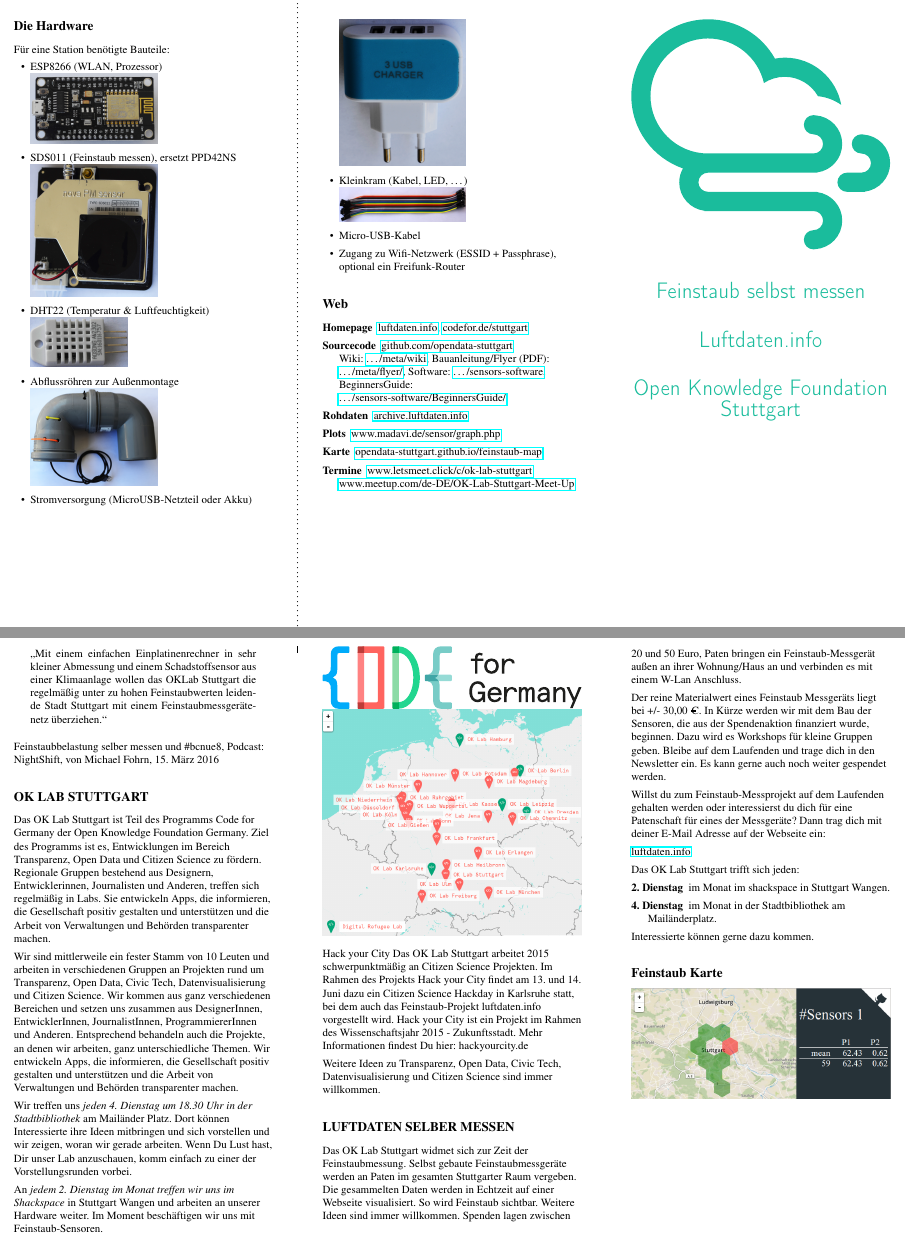
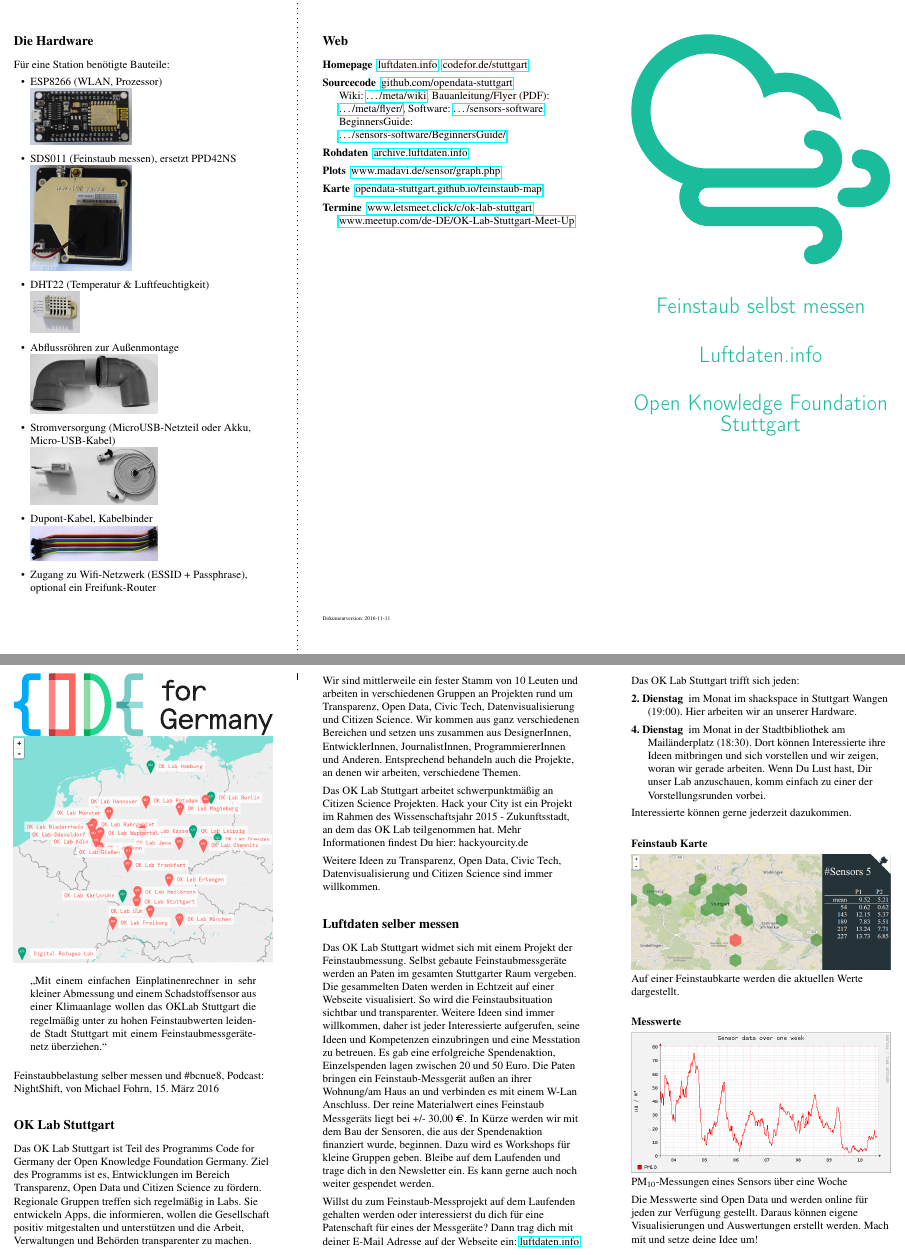
Before and after one commit to opendata-stuttgart/meta, a LaTeX document (flyer/flyer_luftdaten.tex, which reads flyer/docversion.tex): two parts of pages 1 and 2 of 2, joined at a grey line, cut so that both start at the same text. Compiled offline with pdfLaTeX.

Commit message:
assemble station: Pateninfo flyer: Abbildungen, Text überarbeitet

```diff
--- /dev/null
+++ b/flyer/docversion.tex
@@ -0,0 +1 @@
+2016-11-11
--- a/flyer/flyer_luftdaten.tex
+++ b/flyer/flyer_luftdaten.tex
@@ -99,25 +99,27 @@
 \raggedright{Feinstaubbelastung selber messen und \#bcnue8, Podcast: NightShift, von Michael Fohrn, 15. März 2016}
 
 
-\section{OK LAB STUTTGART}
+\section{OK Lab Stuttgart}
 
-Das OK Lab Stuttgart ist Teil des Programms Code for Germany der Open Knowledge Foundation Germany. Ziel des Programms ist es, Entwicklungen im Bereich Transparenz, Open Data und Citizen Science zu fördern. Regionale Gruppen bestehend aus Designern, Entwicklerinnen, Journalisten und Anderen, treffen sich regelmäßig in Labs. Sie entwickeln Apps, die informieren, die Gesellschaft positiv gestalten und unterstützen und die Arbeit von Verwaltungen und Behörden transparenter machen.
+Das OK Lab Stuttgart ist Teil des Programms Code for Germany der Open Knowledge Foundation Germany.
+Ziel des Programms ist es, Entwicklungen im Bereich Transparenz, Open Data und Citizen Science zu fördern.
+Regionale Gruppen treffen sich regelmäßig in Labs.
+Sie entwickeln Apps, die informieren, wollen die Gesellschaft positiv mitgestalten und unterstützen und die Arbeit, Verwaltungen und Behörden transparenter zu machen.
 
 \begin{figure}
 \noindent\includegraphics[width=\textwidth]{images/CFG_logo}\\
 \noindent\includegraphics[width=\textwidth]{images/codefordemap}
 \end{figure}
 
-Wir sind mittlerweile ein fester Stamm von 10 Leuten und arbeiten in verschiedenen Gruppen an Projekten rund um Transparenz, Open Data, Civic Tech, Datenvisualisierung und Citizen Science. Wir kommen aus ganz verschiedenen Bereichen und setzen uns zusammen aus DesignerInnen, EntwicklerInnen, JournalistInnen, ProgrammiererInnen und Anderen. Entsprechend behandeln auch die Projekte, an denen wir arbeiten, ganz unterschiedliche Themen. Wir entwickeln Apps, die informieren, die Gesellschaft positiv gestalten und unterstützen und die Arbeit von Verwaltungen und Behörden transparenter machen.
+Wir sind mittlerweile ein fester Stamm von 10 Leuten und arbeiten in verschiedenen Gruppen an Projekten rund um Transparenz, Open Data, Civic Tech, Datenvisualisierung und Citizen Science.
+Wir kommen aus ganz verschiedenen Bereichen und setzen uns zusammen aus DesignerInnen, EntwicklerInnen, JournalistInnen, ProgrammiererInnen und Anderen.
+Entsprechend behandeln auch die Projekte, an denen wir arbeiten, verschiedene Themen.
 
-Wir treffen uns \textit{jeden 4. Dienstag um 18.30 Uhr in der Stadtbibliothek} am Mailänder Platz. Dort können Interessierte ihre Ideen mitbringen und sich vorstellen und wir zeigen, woran wir gerade arbeiten. Wenn Du Lust hast, Dir unser Lab anzuschauen, komm einfach zu einer der Vorstellungsrunden vorbei.
-
-An \textit{jedem 2. Dienstag im Monat treffen wir uns im Shackspace} in Stuttgart Wangen und arbeiten an unserer Hardware weiter. Im Moment beschäftigen wir uns mit Feinstaub-Sensoren.
-
-Hack your City Das OK Lab Stuttgart arbeitet 2015 schwerpunktmäßig an Citizen Science Projekten. Im Rahmen des Projekts Hack your City findet am 13. und 14. Juni dazu ein Citizen Science Hackday in Karlsruhe statt, bei dem auch das Feinstaub-Projekt luftdaten.info vorgestellt wird. Hack your City ist ein Projekt im Rahmen des Wissenschaftsjahr 2015 - Zukunftsstadt. Mehr Informationen findest Du hier: hackyourcity.de
+Das OK Lab Stuttgart arbeitet schwerpunktmäßig an Citizen Science Projekten.
+Hack your City ist ein Projekt im Rahmen des Wissenschaftsjahr 2015 - Zukunftsstadt, an dem das OK Lab teilgenommen hat.
+Mehr Informationen findest Du hier: hackyourcity.de
 
 Weitere Ideen zu Transparenz, Open Data, Civic Tech, Datenvisualisierung und Citizen Science sind immer willkommen.
-
 
 % Meetup
 % Twitter
@@ -127,11 +129,15 @@
 % Jan A. Lutz
 % PRESSE
 
-\section{LUFTDATEN SELBER MESSEN}
+\section{Luftdaten selber messen}
 
-Das OK Lab Stuttgart widmet sich zur Zeit der Feinstaubmessung. Selbst gebaute Feinstaubmessgeräte werden an Paten im gesamten Stuttgarter Raum vergeben. Die gesammelten Daten werden in Echtzeit auf einer Webseite visualisiert. So wird Feinstaub sichtbar. Weitere Ideen sind immer willkommen.
-Spenden lagen zwischen 20 und 50 Euro, Paten bringen ein Feinstaub-Messgerät außen an ihrer Wohnung/Haus an und verbinden es mit einem W-Lan Anschluss.
-
+Das OK Lab Stuttgart widmet sich mit einem Projekt der Feinstaubmessung.
+Selbst gebaute Feinstaubmessgeräte werden an Paten im gesamten Stuttgarter Raum vergeben.
+Die gesammelten Daten werden in Echtzeit auf einer Webseite visualisiert.
+So wird die Feinstaubsituation sichtbar und transparenter.
+Weitere Ideen sind immer willkommen, daher ist jeder Interessierte aufgerufen, seine Ideen und Kompetenzen einzubringen und eine Messtation zu betreuen.
+Es gab eine erfolgreiche Spendenaktion, Einzelspenden lagen zwischen 20 und 50 Euro.
+Die Paten bringen ein Feinstaub-Messgerät außen an ihrer Wohnung/am Haus an und verbinden es mit einem W-Lan Anschluss.
 % Es gab eine erfolgreiche Spendenaktion.
 Der reine Materialwert eines Feinstaub Messgeräts liegt bei +/- 30,00 €.
 % Deshalb gilt als Richtwert für die Spende für ein Messgerät dieser Betrag. Gerne kann mehr oder weniger gespendet werden.
@@ -144,33 +150,48 @@
 
 Willst du zum Feinstaub-Messprojekt auf dem Laufenden gehalten werden oder interessierst du dich für eine Patenschaft für eines der Messgeräte?
 Dann trag dich mit deiner E-Mail Adresse auf der Webseite ein:
-
 \href{http://luftdaten.info/}{luftdaten.info}
 
 Das OK Lab Stuttgart trifft sich jeden:
 \begin{description}
- \item [2. Dienstag] im Monat im shackspace in Stuttgart Wangen.
- \item [4. Dienstag] im Monat in der Stadtbibliothek am Mailänderplatz.
+ \item [2. Dienstag] im Monat im shackspace in Stuttgart Wangen (19:00). Hier arbeiten wir an unserer Hardware.
+ \item [4. Dienstag] im Monat in der Stadtbibliothek am Mailänderplatz (18:30).
+	Dort können Interessierte ihre Ideen mitbringen und sich vorstellen und wir zeigen, woran wir gerade arbeiten.
+	Wenn Du Lust hast, Dir unser Lab anzuschauen, komm einfach zu einer der Vorstellungsrunden vorbei.
 \end{description}
 
-Interessierte können gerne dazu kommen.
+Interessierte können gerne jederzeit dazukommen.
 
-\section{Feinstaub Karte}
-\includegraphics[width=\textwidth]{images/feinstaubmap}
+% Wir treffen uns \textit{jeden 4. Dienstag um 18.30 Uhr in der Stadtbibliothek} am Mailänder Platz.
+%
+%
+% An \textit{jedem 2. Dienstag im Monat treffen wir uns im Shackspace} in Stuttgart Wangen und arbeiten an unserer Hardware weiter.
+% Im Moment beschäftigen wir uns mit Feinstaub-Sensoren.
 
-\newpage
+\subsection{Feinstaub Karte}
+\includegraphics[width=\textwidth]{images/feinstaubmap_2016-11}\\%
+Auf einer Feinstaubkarte werden die aktuellen Werte dargestellt.
+
+
+\subsection{Messwerte}
+\includegraphics[width=\textwidth]{images/sensor-esp8266-746839-sds011-1-week.png}\\%
+PM$_{10}$-Messungen eines Sensors über eine Woche
+
+Die Messwerte sind Open Data und werden online für jeden zur Verfügung gestellt.
+Daraus können eigene Visualisierungen und Auswertungen erstellt werden.
+Mach mit und setze deine Idee um!
+
 \section{Die Hardware}
 
 Für eine Station benötigte Bauteile:
 \begin{itemize}
-\item ESP8266 (WLAN, Prozessor) \\\includegraphics[width=0.49\textwidth]{images/sensor/esp8266.jpg}
+\item ESP8266 (WLAN, Prozessor) \\\includegraphics[width=0.39\textwidth]{images/sensor/esp8266.jpg}
 % \item PPD42NS (Feinstaub messen) \\\includegraphics[width=0.49\textwidth]{images/sensor/ppd.jpg}
-\item SDS011 (Feinstaub messen), ersetzt PPD42NS \\\includegraphics[width=0.49\textwidth]{images/sensor/sds011.jpg}
-\item DHT22 (Temperatur \& Luftfeuchtigkeit)\\\includegraphics[width=0.19\textwidth,angle=90]{images/sensor/dht22.jpg}
-\item Abflussröhren zur Außenmontage \\\includegraphics[width=0.49\textwidth]{images/sensor/roehren.jpg}
-\item Stromversorgung (MicroUSB-Netzteil oder Akku) \\\includegraphics[width=0.49\textwidth]{images/sensor/usbcharger.jpg}
-\item Kleinkram (Kabel, LED, \dots) \\\includegraphics[width=0.49\textwidth]{images/sensor/cable_dupont.jpg}
-\item Micro-USB-Kabel
+\item SDS011 (Feinstaub messen), ersetzt PPD42NS \\\includegraphics[width=0.39\textwidth]{images/sensor/sds011.jpg}
+\item DHT22 (Temperatur \& Luftfeuchtigkeit)\\\includegraphics[width=0.19\textwidth,angle=0]{images/sensor/DHT22.jpg}
+\item Abflussröhren zur Außenmontage \\\includegraphics[width=0.49\textwidth]{images/sensor/twotubes.jpg}
+\item Stromversorgung (MicroUSB-Netzteil oder Akku, Micro-USB-Kabel) \\\includegraphics[width=0.49\textwidth]{images/sensor/usb_plug_cable.jpg}
+\item Dupont-Kabel, Kabelbinder \\\includegraphics[width=0.49\textwidth]{images/sensor/cable_dupont.jpg}
 \item Zugang zu Wifi-Netzwerk (ESSID + Passphrase), optional ein Freifunk-Router
 \end{itemize}
 
@@ -203,6 +224,8 @@
 		\\\href{http://www.meetup.com/de-DE/OK-Lab-Stuttgart-Meet-Up/}{www.meetup.com/de-DE/OK-Lab-Stuttgart-Meet-Up}%(Meetup, Termine)
 \end{description}
 
+\vfill{}\tiny{Dokumentversion: \input{docversion}}
+
 % http://luftdaten.info/
 % http://codefor.de/stuttgart/
 %
```
Also changed, not shown: flyer/assemble_station.md (+22 -3 lines), flyer/assemble_station.150dpi.pdf, flyer/flyer_luftdaten.300dpi.pdf, flyer/images/feinstaubmap_2016-11.png (added), flyer/images/sensor-esp8266-746839-sds011-1-week.png (added), 2 other files.
